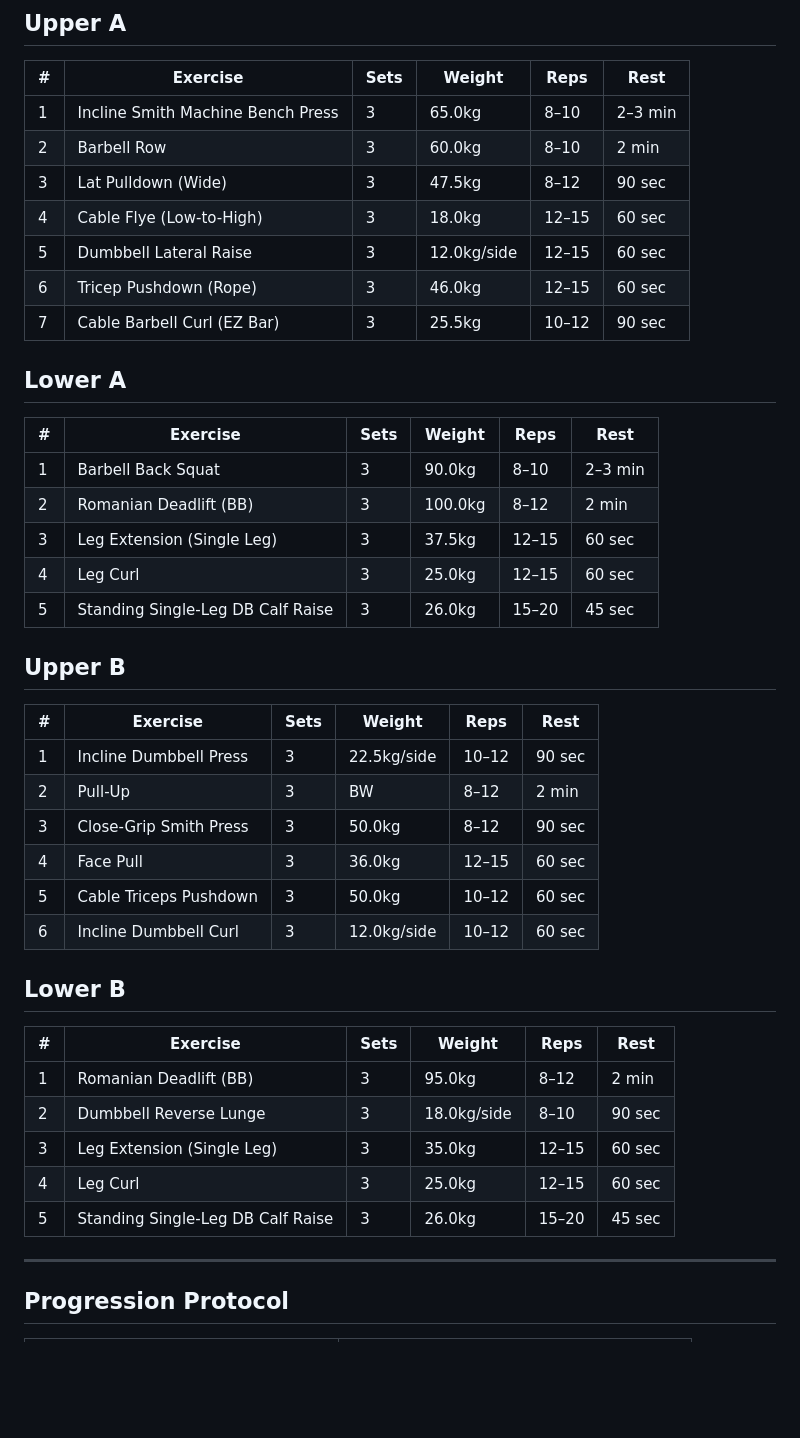
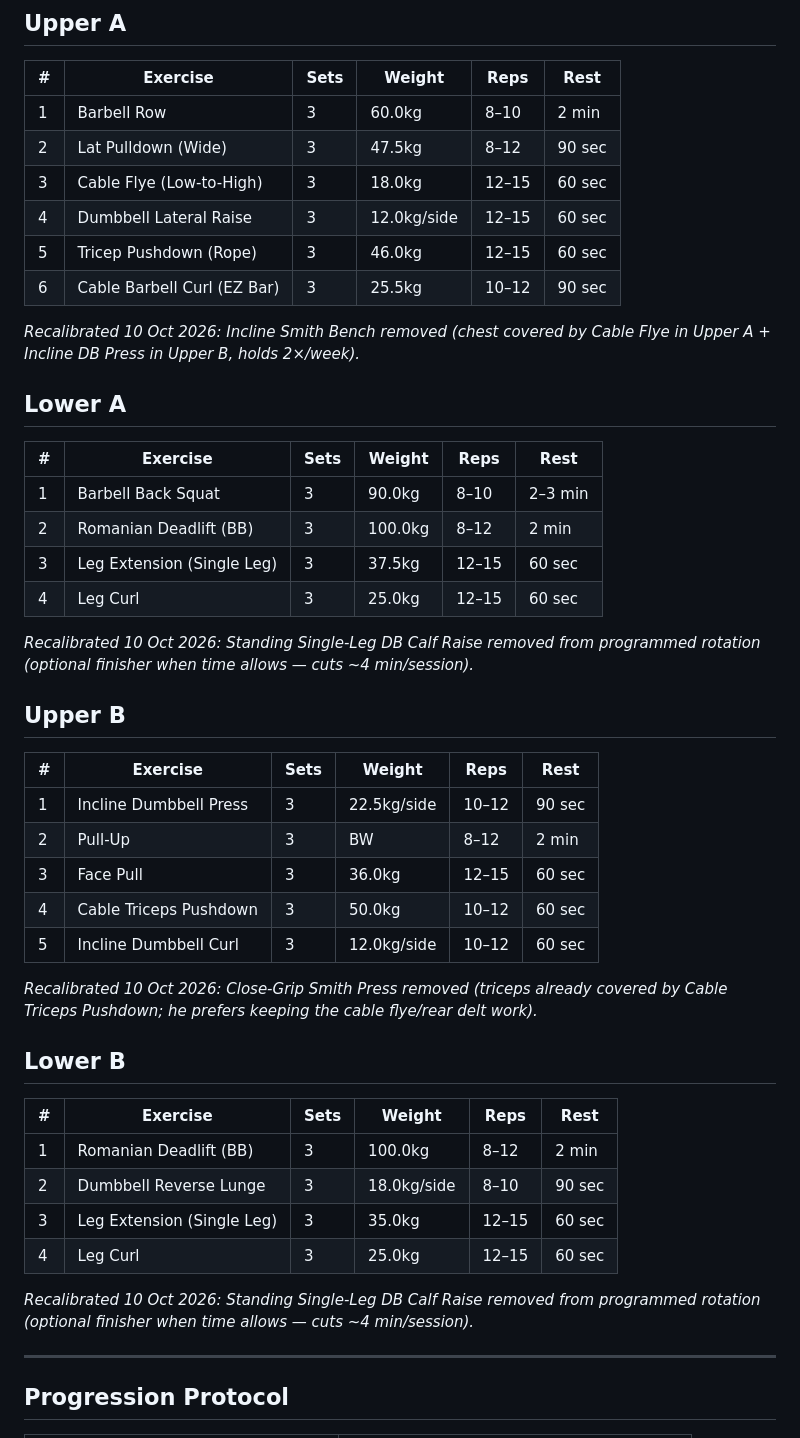
Before and after one commit to gary-the-ai-2026/gary-pt, a Markdown page: programs/cycle-3-week-1.md, the part around one of its changes. GitHub-like rendering; blank space fills up the shorter version.

Commit message:
Recalibrate protocol 10 Oct: drop Incline Smith (Upper A), Close-Grip Smith (Upper B), calf raise both lower; sync Lower B RDL to 100kg

```diff
--- a/programs/cycle-3-week-1.md
+++ b/programs/cycle-3-week-1.md
@@ -17,13 +17,14 @@ Every muscle group trained **twice per week**. Upper A + Lower A, then Upper B +
 
 | # | Exercise | Sets | Weight | Reps | Rest |
 |---|---|---|---|---|---|
-| 1 | Incline Smith Machine Bench Press | 3 | 65.0kg | 8–10 | 2–3 min |
-| 2 | Barbell Row | 3 | 60.0kg | 8–10 | 2 min |
-| 3 | Lat Pulldown (Wide) | 3 | 47.5kg | 8–12 | 90 sec |
-| 4 | Cable Flye (Low-to-High) | 3 | 18.0kg | 12–15 | 60 sec |
-| 5 | Dumbbell Lateral Raise | 3 | 12.0kg/side | 12–15 | 60 sec |
-| 6 | Tricep Pushdown (Rope) | 3 | 46.0kg | 12–15 | 60 sec |
-| 7 | Cable Barbell Curl (EZ Bar) | 3 | 25.5kg | 10–12 | 90 sec |
+| 1 | Barbell Row | 3 | 60.0kg | 8–10 | 2 min |
+| 2 | Lat Pulldown (Wide) | 3 | 47.5kg | 8–12 | 90 sec |
+| 3 | Cable Flye (Low-to-High) | 3 | 18.0kg | 12–15 | 60 sec |
+| 4 | Dumbbell Lateral Raise | 3 | 12.0kg/side | 12–15 | 60 sec |
+| 5 | Tricep Pushdown (Rope) | 3 | 46.0kg | 12–15 | 60 sec |
+| 6 | Cable Barbell Curl (EZ Bar) | 3 | 25.5kg | 10–12 | 90 sec |
+
+*Recalibrated 10 Oct 2026: Incline Smith Bench removed (chest covered by Cable Flye in Upper A + Incline DB Press in Upper B, holds 2×/week).*
 
 ## Lower A
 
@@ -33,7 +34,8 @@ Every muscle group trained **twice per week**. Upper A + Lower A, then Upper B +
 | 2 | Romanian Deadlift (BB) | 3 | 100.0kg | 8–12 | 2 min |
 | 3 | Leg Extension (Single Leg) | 3 | 37.5kg | 12–15 | 60 sec |
 | 4 | Leg Curl | 3 | 25.0kg | 12–15 | 60 sec |
-| 5 | Standing Single-Leg DB Calf Raise | 3 | 26.0kg | 15–20 | 45 sec |
+
+*Recalibrated 10 Oct 2026: Standing Single-Leg DB Calf Raise removed from programmed rotation (optional finisher when time allows — cuts ~4 min/session).*
 
 ## Upper B
 
@@ -41,20 +43,22 @@ Every muscle group trained **twice per week**. Upper A + Lower A, then Upper B +
 |---|---|---|---|---|---|
 | 1 | Incline Dumbbell Press | 3 | 22.5kg/side | 10–12 | 90 sec |
 | 2 | Pull-Up | 3 | BW | 8–12 | 2 min |
-| 3 | Close-Grip Smith Press | 3 | 50.0kg | 8–12 | 90 sec |
-| 4 | Face Pull | 3 | 36.0kg | 12–15 | 60 sec |
-| 5 | Cable Triceps Pushdown | 3 | 50.0kg | 10–12 | 60 sec |
-| 6 | Incline Dumbbell Curl | 3 | 12.0kg/side | 10–12 | 60 sec |
+| 3 | Face Pull | 3 | 36.0kg | 12–15 | 60 sec |
+| 4 | Cable Triceps Pushdown | 3 | 50.0kg | 10–12 | 60 sec |
+| 5 | Incline Dumbbell Curl | 3 | 12.0kg/side | 10–12 | 60 sec |
+
+*Recalibrated 10 Oct 2026: Close-Grip Smith Press removed (triceps already covered by Cable Triceps Pushdown; he prefers keeping the cable flye/rear delt work).*
 
 ## Lower B
 
 | # | Exercise | Sets | Weight | Reps | Rest |
 |---|---|---|---|---|---|
-| 1 | Romanian Deadlift (BB) | 3 | 95.0kg | 8–12 | 2 min |
+| 1 | Romanian Deadlift (BB) | 3 | 100.0kg | 8–12 | 2 min |
 | 2 | Dumbbell Reverse Lunge | 3 | 18.0kg/side | 8–10 | 90 sec |
 | 3 | Leg Extension (Single Leg) | 3 | 35.0kg | 12–15 | 60 sec |
 | 4 | Leg Curl | 3 | 25.0kg | 12–15 | 60 sec |
-| 5 | Standing Single-Leg DB Calf Raise | 3 | 26.0kg | 15–20 | 45 sec |
+
+*Recalibrated 10 Oct 2026: Standing Single-Leg DB Calf Raise removed from programmed rotation (optional finisher when time allows — cuts ~4 min/session).*
 
 ---
 
```
Also changed, not shown: other parts of programs/cycle-3-week-1.md (+11 -0 lines).
